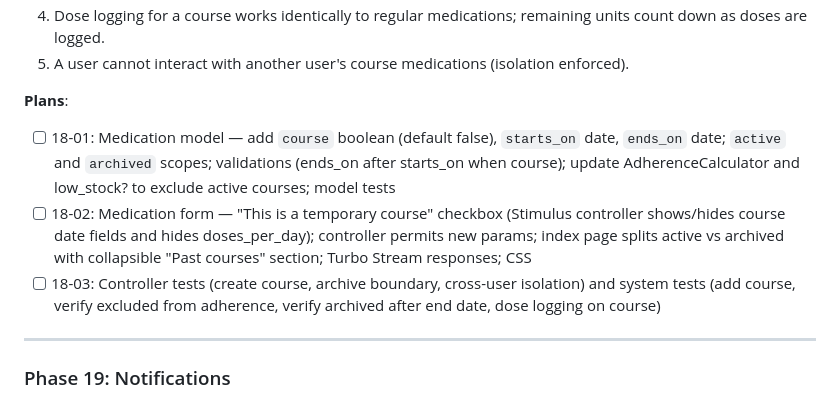
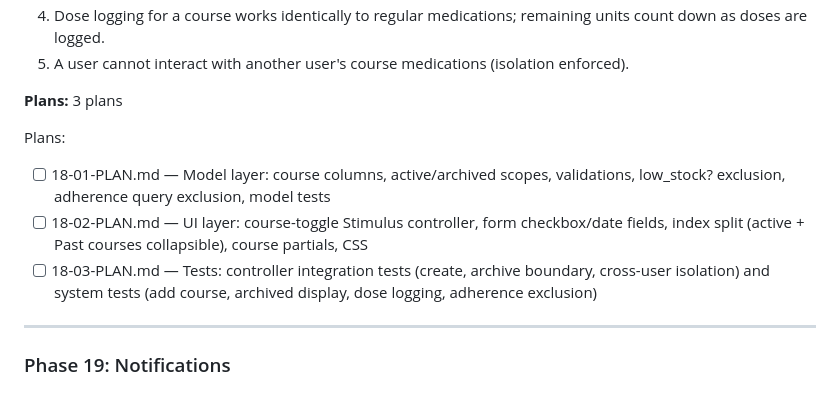
Before and after one commit to joeasante/asthma-buddy, a Markdown page: .ariadna_planning/ROADMAP.md, the part around the change. Drawn GitHub-style.

Commit message:
docs(phase-18): complete temporary medication courses phase execution

```diff
--- a/.ariadna_planning/ROADMAP.md
+++ b/.ariadna_planning/ROADMAP.md
@@ -298,10 +298,12 @@ Phases execute in numeric order: 10 -> 11 -> 12 -> 13 -> 14 -> 15 -> 16 -> 17 ->
   4. Dose logging for a course works identically to regular medications; remaining units count down as doses are logged.
   5. A user cannot interact with another user's course medications (isolation enforced).
 
-**Plans**:
-- [ ] 18-01: Medication model — add `course` boolean (default false), `starts_on` date, `ends_on` date; `active` and `archived` scopes; validations (ends_on after starts_on when course); update AdherenceCalculator and low_stock? to exclude active courses; model tests
-- [ ] 18-02: Medication form — "This is a temporary course" checkbox (Stimulus controller shows/hides course date fields and hides doses_per_day); controller permits new params; index page splits active vs archived with collapsible "Past courses" section; Turbo Stream responses; CSS
-- [ ] 18-03: Controller tests (create course, archive boundary, cross-user isolation) and system tests (add course, verify excluded from adherence, verify archived after end date, dose logging on course)
+**Plans:** 3 plans
+
+Plans:
+- [ ] 18-01-PLAN.md — Model layer: course columns, active/archived scopes, validations, low_stock? exclusion, adherence query exclusion, model tests
+- [ ] 18-02-PLAN.md — UI layer: course-toggle Stimulus controller, form checkbox/date fields, index split (active + Past courses collapsible), course partials, CSS
+- [ ] 18-03-PLAN.md — Tests: controller integration tests (create, archive boundary, cross-user isolation) and system tests (add course, archived display, dose logging, adherence exclusion)
 
 ---
 
```
Also changed, not shown: 1 other file.
